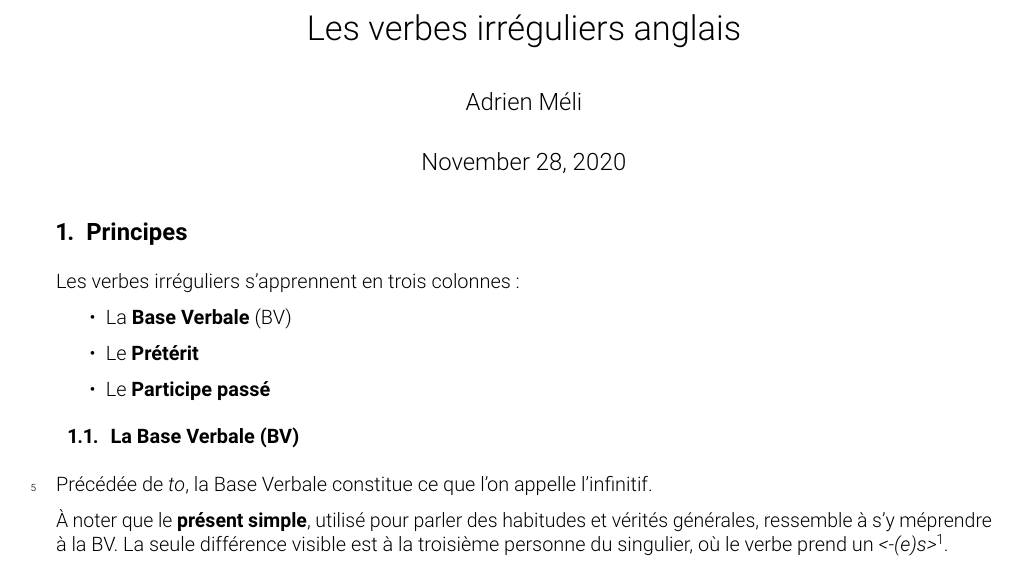
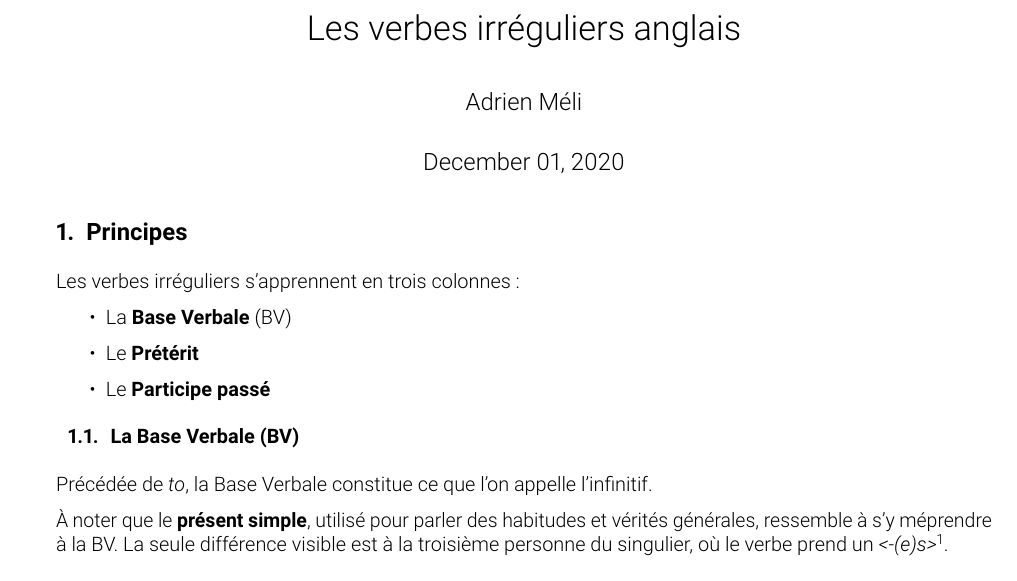
Before and after one commit to adrienmeli/irregular-verbs, a LaTeX document (index.tex): part of page 1 of 4, cut so that both start at the same text. Compiled offline with pdfLaTeX.

Commit message:
Automatic back up

```diff
--- a/index.tex
+++ b/index.tex
@@ -45,6 +45,7 @@
 \urlstyle{same} % disable monospaced font for URLs
 \usepackage[margin=1in]{geometry}
 \usepackage{longtable,booktabs}
+\usepackage{calc} % for calculating minipage widths
 % Correct order of tables after \paragraph or \subparagraph
 \usepackage{etoolbox}
 \makeatletter
@@ -275,14 +276,14 @@
 
 \title{Les verbes irréguliers anglais}
 \author{Adrien Méli}
-\date{November 28, 2020}
+\date{December 01, 2020}
 
 \begin{document}
 \maketitle
 
 \pagestyle{fancy}
-\begin{linenumbers}[1]
-  \modulolinenumbers[5]
+%\begin{linenumbers}[1]
+%  \modulolinenumbers[5]
 
 \hypertarget{principes}{%
 \section{Principes}\label{principes}}
```
Also changed, not shown: index.pdf, index.tex (2 more changed lines), 2 other files.
